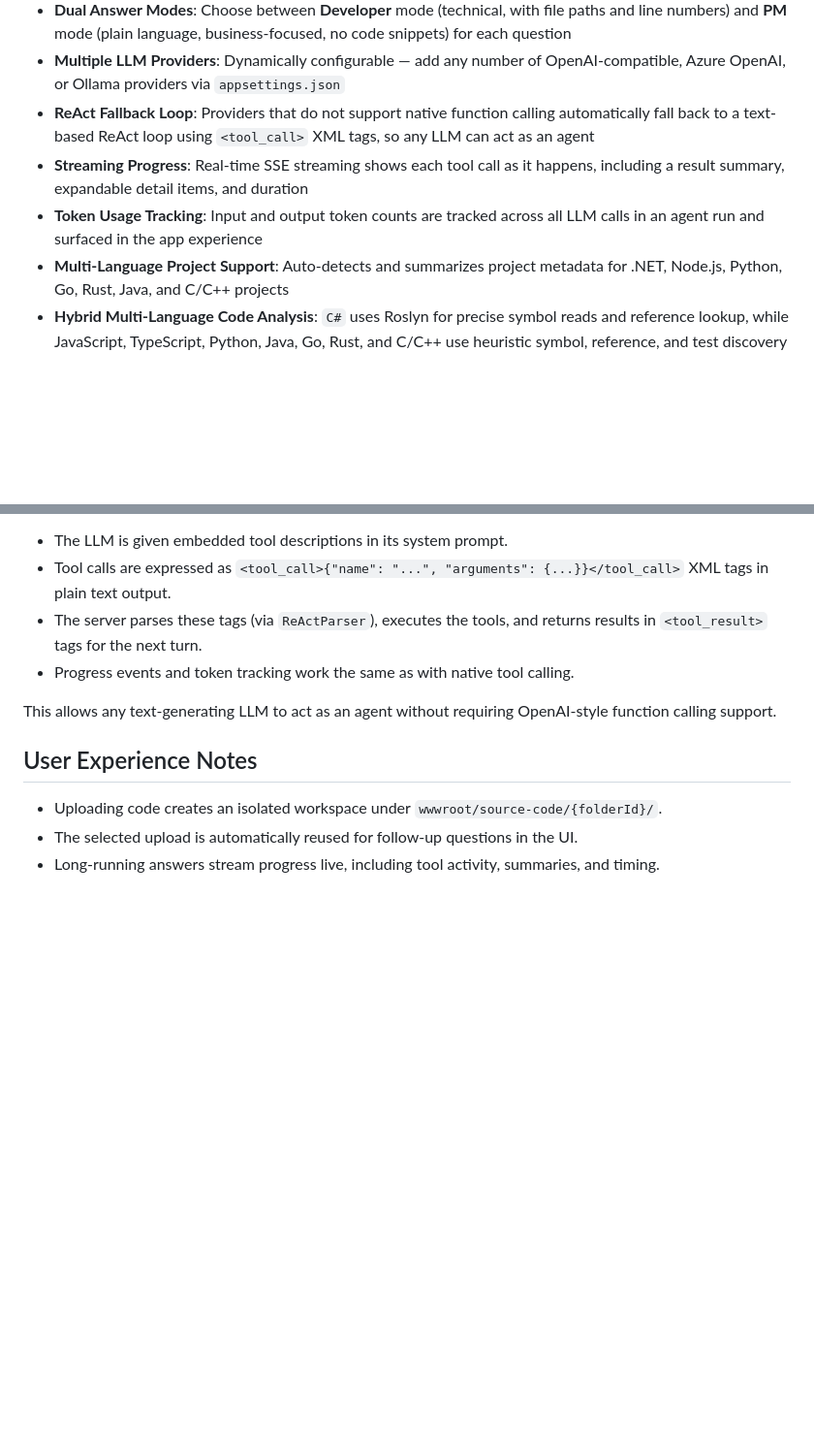
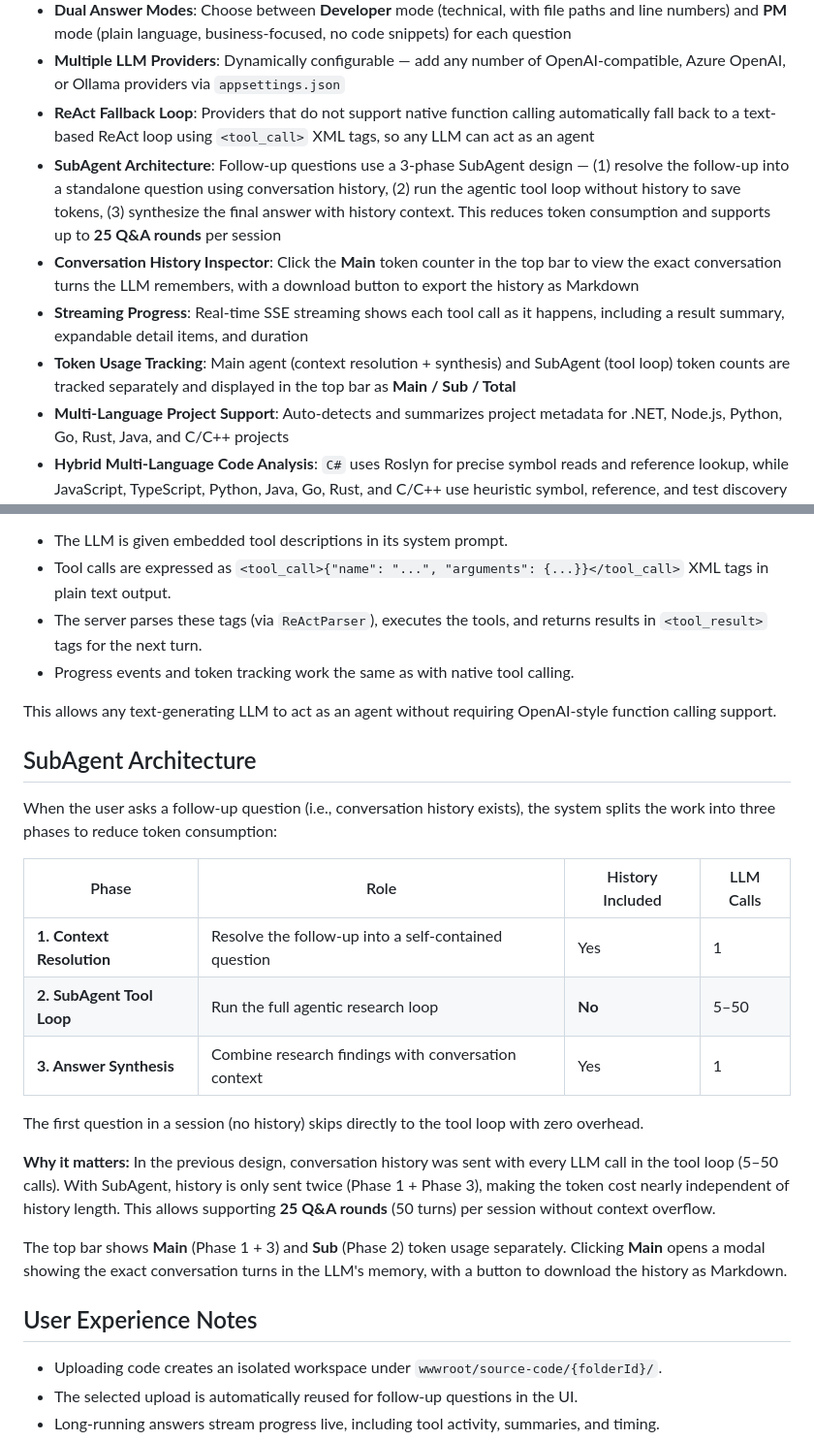
Before and after one commit to wooly905/AnswerCode, a Markdown page: README.md, 2 parts joined by grey strips. Shown at 97% size. Rendered like a GitHub page; blank space fills up the shorter version.

Commit message:
docs: update READMEs with SubAgent architecture, history inspector, and token breakdown

```diff
--- a/README.md
+++ b/README.md
@@ -13,8 +13,10 @@ AI-powered code Q&A system. Ask questions about your codebase and get intelligen
 - **Dual Answer Modes**: Choose between **Developer** mode (technical, with file paths and line numbers) and **PM** mode (plain language, business-focused, no code snippets) for each question
 - **Multiple LLM Providers**: Dynamically configurable — add any number of OpenAI-compatible, Azure OpenAI, or Ollama providers via `appsettings.json`
 - **ReAct Fallback Loop**: Providers that do not support native function calling automatically fall back to a text-based ReAct loop using `<tool_call>` XML tags, so any LLM can act as an agent
+- **SubAgent Architecture**: Follow-up questions use a 3-phase SubAgent design — (1) resolve the follow-up into a standalone question using conversation history, (2) run the agentic tool loop without history to save tokens, (3) synthesize the final answer with history context. This reduces token consumption and supports up to **25 Q&A rounds** per session
+- **Conversation History Inspector**: Click the **Main** token counter in the top bar to view the exact conversation turns the LLM remembers, with a download button to export the history as Markdown
 - **Streaming Progress**: Real-time SSE streaming shows each tool call as it happens, including a result summary, expandable detail items, and duration
-- **Token Usage Tracking**: Input and output token counts are tracked across all LLM calls in an agent run and surfaced in the app experience
+- **Token Usage Tracking**: Main agent (context resolution + synthesis) and SubAgent (tool loop) token counts are tracked separately and displayed in the top bar as **Main / Sub / Total**
 - **Multi-Language Project Support**: Auto-detects and summarizes project metadata for .NET, Node.js, Python, Go, Rust, Java, and C/C++ projects
 - **Hybrid Multi-Language Code Analysis**: `C#` uses Roslyn for precise symbol reads and reference lookup, while JavaScript, TypeScript, Python, Java, Go, Rust, and C/C++ use heuristic symbol, reference, and test discovery
 - **Dark Theme UI**: Web interface with syntax highlighting, Markdown rendering, Mermaid diagram support with interactive zoom/pan and fullscreen view
@@ -229,6 +231,22 @@ When a configured provider reports `SupportsToolCalling = false`, the agent auto
 
 This allows any text-generating LLM to act as an agent without requiring OpenAI-style function calling support.
 
+## SubAgent Architecture
+
+When the user asks a follow-up question (i.e., conversation history exists), the system splits the work into three phases to reduce token consumption:
+
+| Phase | Role | History Included | LLM Calls |
+|-------|------|-----------------|-----------|
+| **1. Context Resolution** | Resolve the follow-up into a self-contained question | Yes | 1 |
+| **2. SubAgent Tool Loop** | Run the full agentic research loop | **No** | 5–50 |
+| **3. Answer Synthesis** | Combine research findings with conversation context | Yes | 1 |
+
+The first question in a session (no history) skips directly to the tool loop with zero overhead.
+
+**Why it matters:** In the previous design, conversation history was sent with every LLM call in the tool loop (5–50 calls). With SubAgent, history is only sent twice (Phase 1 + Phase 3), making the token cost nearly independent of history length. This allows supporting **25 Q&A rounds** (50 turns) per session without context overflow.
+
+The top bar shows **Main** (Phase 1 + 3) and **Sub** (Phase 2) token usage separately. Clicking **Main** opens a modal showing the exact conversation turns in the LLM's memory, with a button to download the history as Markdown.
+
 ## User Experience Notes
 
 - Uploading code creates an isolated workspace under `wwwroot/source-code/{folderId}/`.
```
